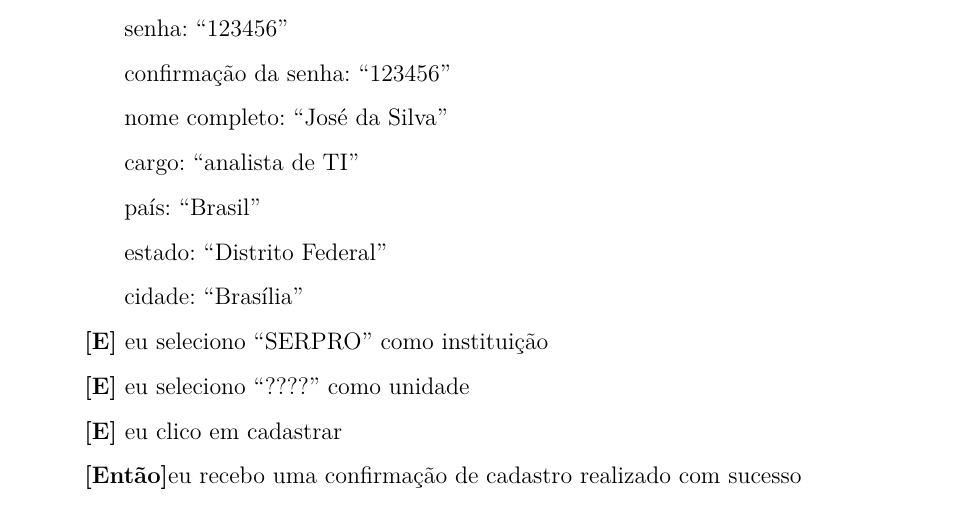
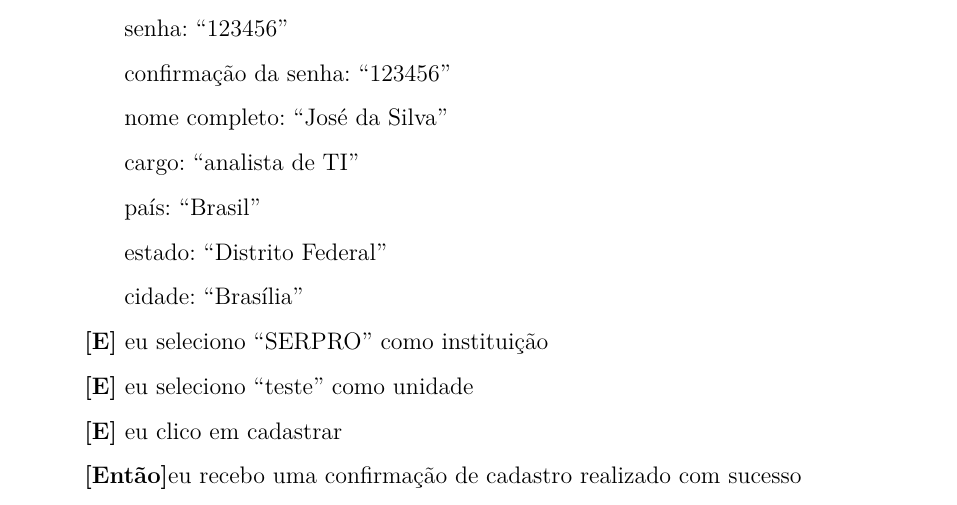
Before and after one commit to riurick/tcc_texto, a LaTeX thesis (tcc.tex, which reads editaveis/apendices2.tex): part of page 79 of 97, cut so that both start at the same text. Compiled offline with pdfLaTeX.

Commit message:
correcoes

```diff
--- a/editaveis/apendices2.tex
+++ b/editaveis/apendices2.tex
@@ -145,7 +145,7 @@ Os testes funcionais e unitários são escritos da seguinte forma:
 
     \textbf{[E]} eu seleciono ``SERPRO'' como instituição
 
-    \textbf{[E]} eu seleciono ``????'' como unidade
+    \textbf{[E]} eu seleciono ``teste'' como unidade
 
     \textbf{[E]} eu clico em cadastrar
 
```
Also changed, not shown: capitulos/5-projeto.tex (+1 -1 lines).
